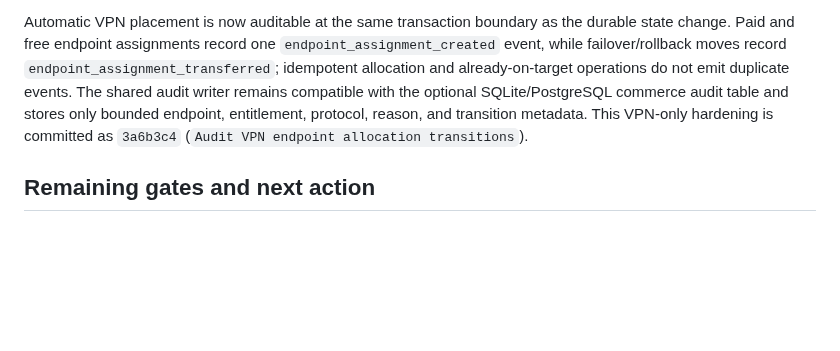
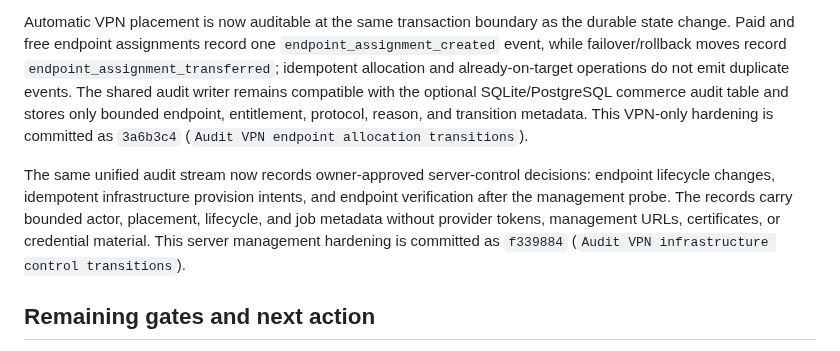
Before and after one commit to minthanthtoo/aurix-telegram-bot, a Markdown page: docs/AURIX_BACKEND_INTEGRATION_2026-09-09.md, the part around the change. Drawn GitHub-style; blank space fills up the shorter version.

Commit message:
Document VPN infrastructure audit coverage

```diff
--- a/docs/AURIX_BACKEND_INTEGRATION_2026-09-09.md
+++ b/docs/AURIX_BACKEND_INTEGRATION_2026-09-09.md
@@ -380,6 +380,14 @@ only bounded endpoint, entitlement, protocol, reason, and transition metadata.
 This VPN-only hardening is committed as `3a6b3c4` (`Audit VPN endpoint
 allocation transitions`).
 
+The same unified audit stream now records owner-approved server-control
+decisions: endpoint lifecycle changes, idempotent infrastructure provision
+intents, and endpoint verification after the management probe. The records
+carry bounded actor, placement, lifecycle, and job metadata without provider
+tokens, management URLs, certificates, or credential material. This server
+management hardening is committed as `f339884` (`Audit VPN infrastructure
+control transitions`).
+
 ## Remaining gates and next action
 
 The local provider backend, node-agent contract, bounded mixed-protocol test
```
